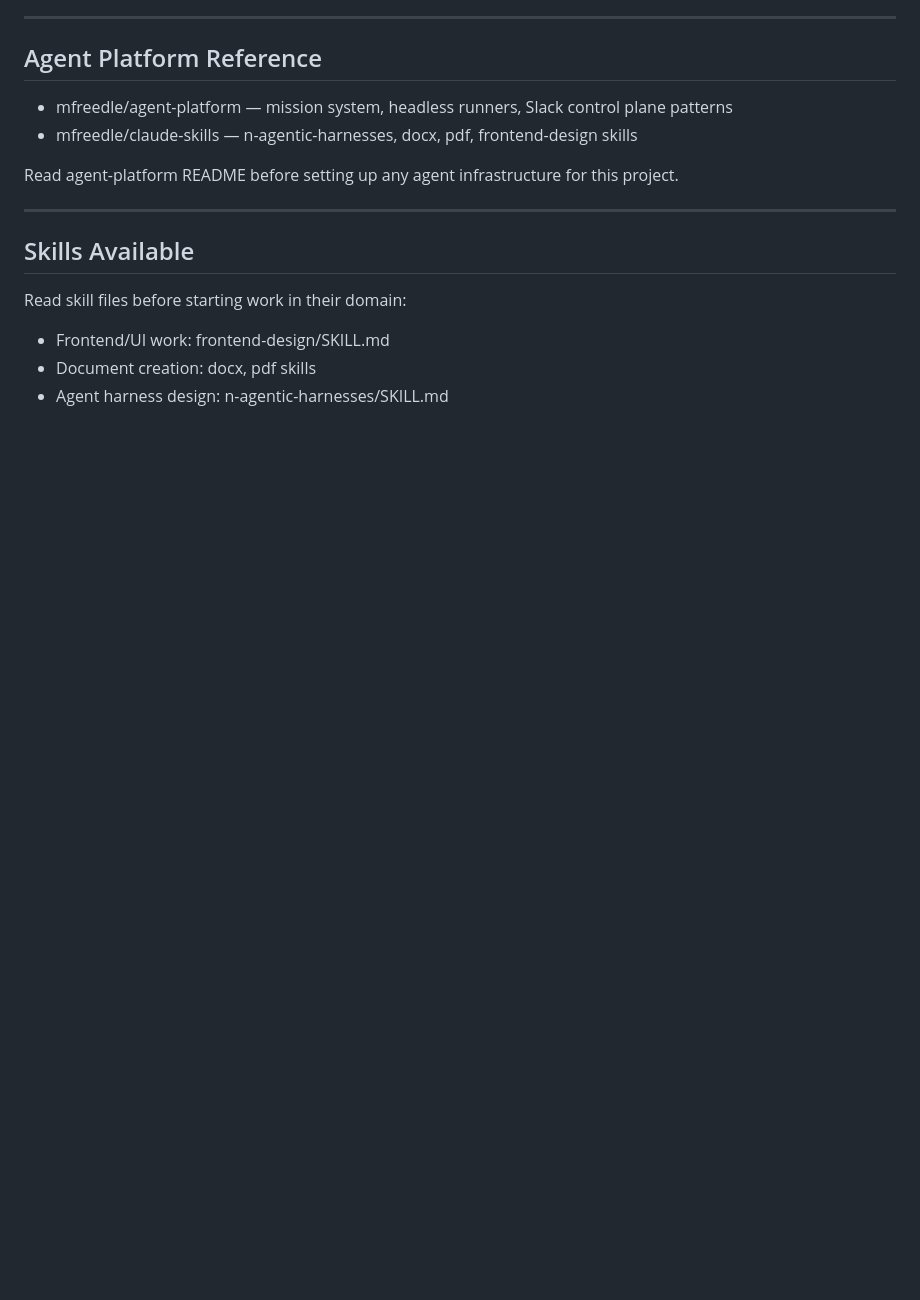
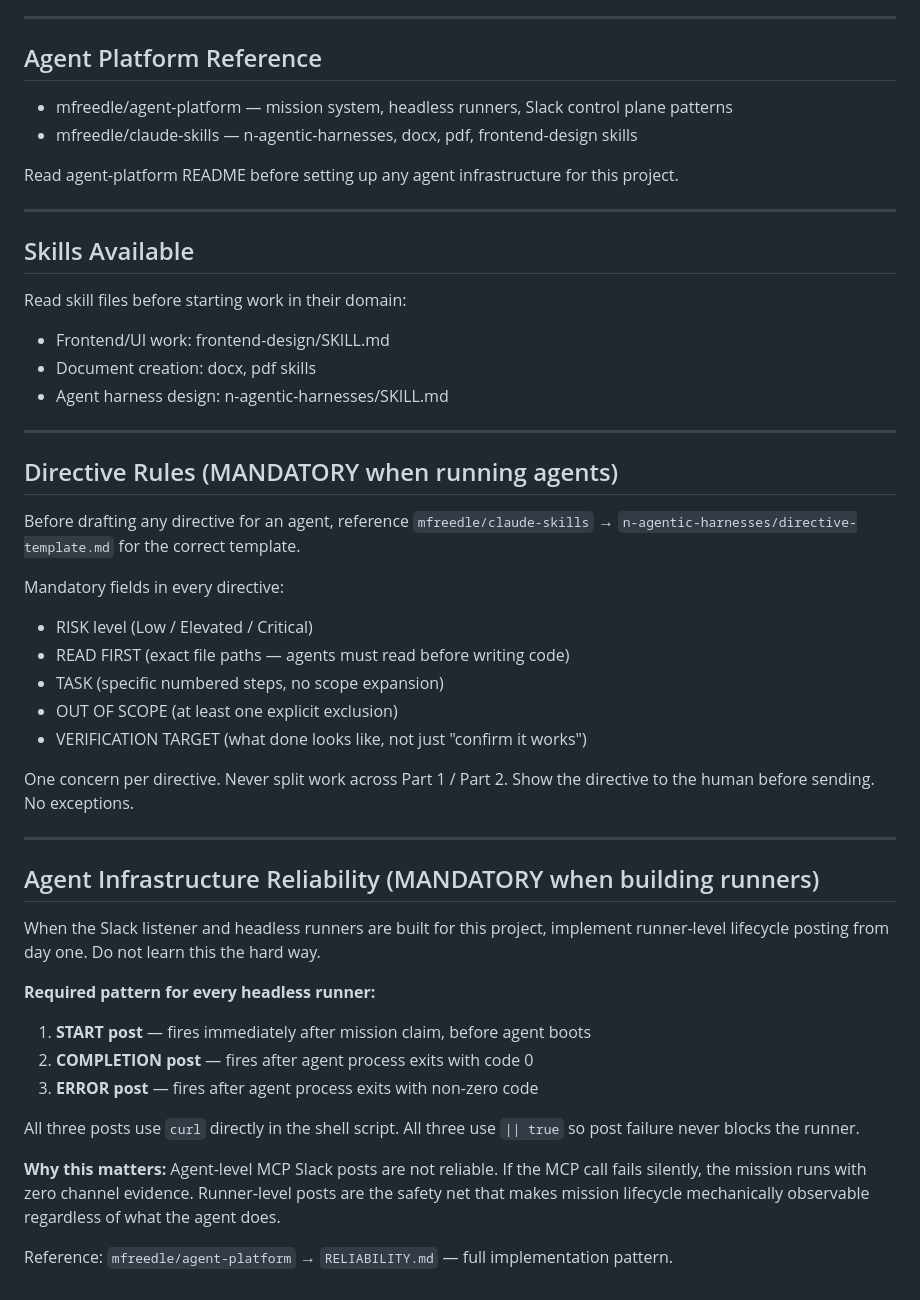
Before and after one commit to mfreedle/connected-carriers, a Markdown page: .claude/CLAUDE.md, the part around the change. Rendered like a GitHub page; blank space fills up the shorter version.

Commit message:
docs: add directive rules + runner reliability requirements to CLAUDE.md

```diff
--- a/.claude/CLAUDE.md
+++ b/.claude/CLAUDE.md
@@ -139,3 +139,43 @@ Read skill files before starting work in their domain:
 - Frontend/UI work: frontend-design/SKILL.md
 - Document creation: docx, pdf skills
 - Agent harness design: n-agentic-harnesses/SKILL.md
+
+---
+
+## Directive Rules (MANDATORY when running agents)
+
+Before drafting any directive for an agent, reference `mfreedle/claude-skills` →
+`n-agentic-harnesses/directive-template.md` for the correct template.
+
+Mandatory fields in every directive:
+- RISK level (Low / Elevated / Critical)
+- READ FIRST (exact file paths — agents must read before writing code)
+- TASK (specific numbered steps, no scope expansion)
+- OUT OF SCOPE (at least one explicit exclusion)
+- VERIFICATION TARGET (what done looks like, not just "confirm it works")
+
+One concern per directive. Never split work across Part 1 / Part 2.
+Show the directive to the human before sending. No exceptions.
+
+---
+
+## Agent Infrastructure Reliability (MANDATORY when building runners)
+
+When the Slack listener and headless runners are built for this project, implement
+runner-level lifecycle posting from day one. Do not learn this the hard way.
+
+**Required pattern for every headless runner:**
+
+1. **START post** — fires immediately after mission claim, before agent boots
+2. **COMPLETION post** — fires after agent process exits with code 0
+3. **ERROR post** — fires after agent process exits with non-zero code
+
+All three posts use `curl` directly in the shell script. All three use `|| true`
+so post failure never blocks the runner.
+
+**Why this matters:**
+Agent-level MCP Slack posts are not reliable. If the MCP call fails silently,
+the mission runs with zero channel evidence. Runner-level posts are the safety net
+that makes mission lifecycle mechanically observable regardless of what the agent does.
+
+Reference: `mfreedle/agent-platform` → `RELIABILITY.md` — full implementation pattern.
```
